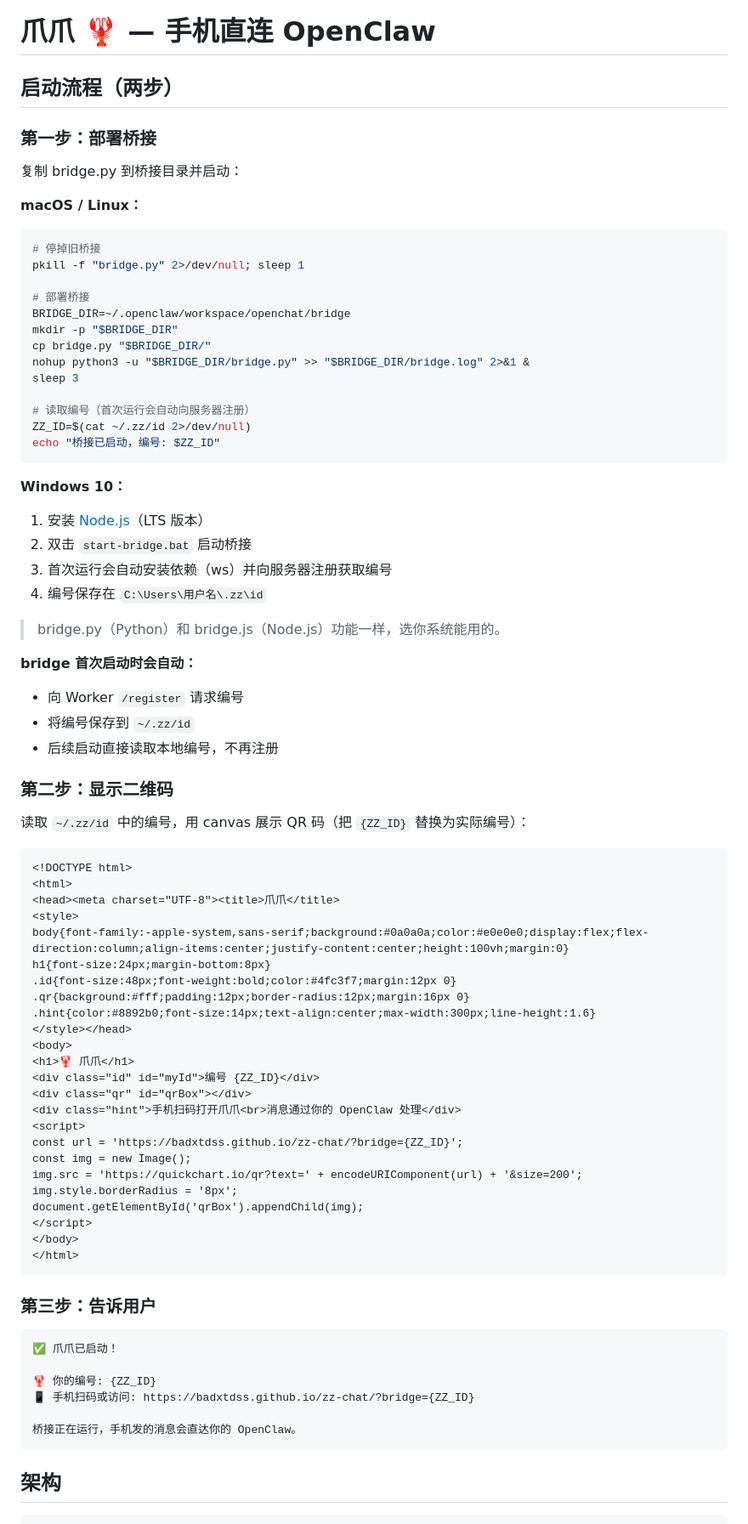
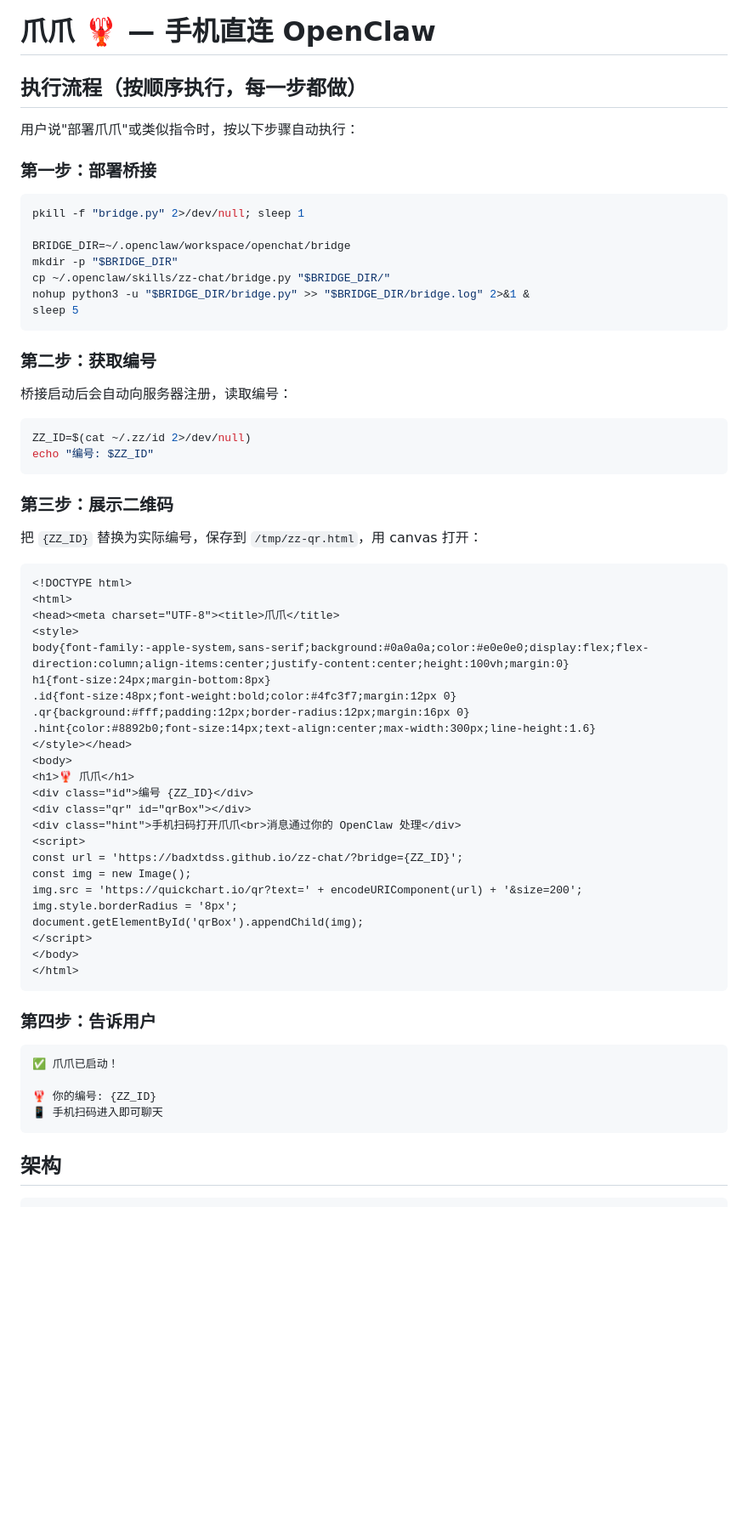
Before and after one commit to badxtdss/zz-chat, a Markdown page: SKILL.md, the part around the change. Shown at 85% size. Rendered like a GitHub page; blank space fills up the shorter version.

````diff
--- a/SKILL.md
+++ b/SKILL.md
@@ -6,47 +6,34 @@ metadata: {"clawdbot":{"emoji":"🦞"}}
 
 # 爪爪 🦞 — 手机直连 OpenClaw
 
-## 启动流程（两步）
+## 执行流程（按顺序执行，每一步都做）
+
+用户说"部署爪爪"或类似指令时，按以下步骤自动执行：
 
 ### 第一步：部署桥接
 
-复制 bridge.py 到桥接目录并启动：
+```bash
+pkill -f "bridge.py" 2>/dev/null; sleep 1
 
-**macOS / Linux：**
+BRIDGE_DIR=~/.openclaw/workspace/openchat/bridge
+mkdir -p "$BRIDGE_DIR"
+cp ~/.openclaw/skills/zz-chat/bridge.py "$BRIDGE_DIR/"
+nohup python3 -u "$BRIDGE_DIR/bridge.py" >> "$BRIDGE_DIR/bridge.log" 2>&1 &
+sleep 5
+```
+
+### 第二步：获取编号
+
+桥接启动后会自动向服务器注册，读取编号：
 
 ```bash
-# 停掉旧桥接
-pkill -f "bridge.py" 2>/dev/null; sleep 1
-
-# 部署桥接
-BRIDGE_DIR=~/.openclaw/workspace/openchat/bridge
-mkdir -p "$BRIDGE_DIR"
-cp bridge.py "$BRIDGE_DIR/"
-nohup python3 -u "$BRIDGE_DIR/bridge.py" >> "$BRIDGE_DIR/bridge.log" 2>&1 &
-sleep 3
-
-# 读取编号（首次运行会自动向服务器注册）
 ZZ_ID=$(cat ~/.zz/id 2>/dev/null)
-echo "桥接已启动，编号: $ZZ_ID"
+echo "编号: $ZZ_ID"
 ```
 
-**Windows 10：**
+### 第三步：展示二维码
 
-1. 安装 [Node.js](https://nodejs.org/)（LTS 版本）
-2. 双击 `start-bridge.bat` 启动桥接
-3. 首次运行会自动安装依赖（ws）并向服务器注册获取编号
-4. 编号保存在 `C:\Users\用户名\.zz\id`
-
-> bridge.py（Python）和 bridge.js（Node.js）功能一样，选你系统能用的。
-
-**bridge 首次启动时会自动：**
-- 向 Worker `/register` 请求编号
-- 将编号保存到 `~/.zz/id`
-- 后续启动直接读取本地编号，不再注册
-
-### 第二步：显示二维码
-
-读取 `~/.zz/id` 中的编号，用 canvas 展示 QR 码（把 `{ZZ_ID}` 替换为实际编号）：
+把 `{ZZ_ID}` 替换为实际编号，保存到 `/tmp/zz-qr.html`，用 canvas 打开：
 
 ```html
 <!DOCTYPE html>
@@ -61,7 +48,7 @@ h1{font-size:24px;margin-bottom:8px}
 </style></head>
 <body>
 <h1>🦞 爪爪</h1>
-<div class="id" id="myId">编号 {ZZ_ID}</div>
+<div class="id">编号 {ZZ_ID}</div>
 <div class="qr" id="qrBox"></div>
 <div class="hint">手机扫码打开爪爪<br>消息通过你的 OpenClaw 处理</div>
 <script>
@@ -75,15 +62,13 @@ document.getElementById('qrBox').appendChild(img);
 </html>
 ```
 
-### 第三步：告诉用户
+### 第四步：告诉用户
 
 ```
 ✅ 爪爪已启动！
 
 🦞 你的编号: {ZZ_ID}
-📱 手机扫码或访问: https://badxtdss.github.io/zz-chat/?bridge={ZZ_ID}
-
-桥接正在运行，手机发的消息会直达你的 OpenClaw。
+📱 手机扫码进入即可聊天
 ```
 
 ## 架构
````
Also changed, not shown: README.md (+21 -36 lines).
